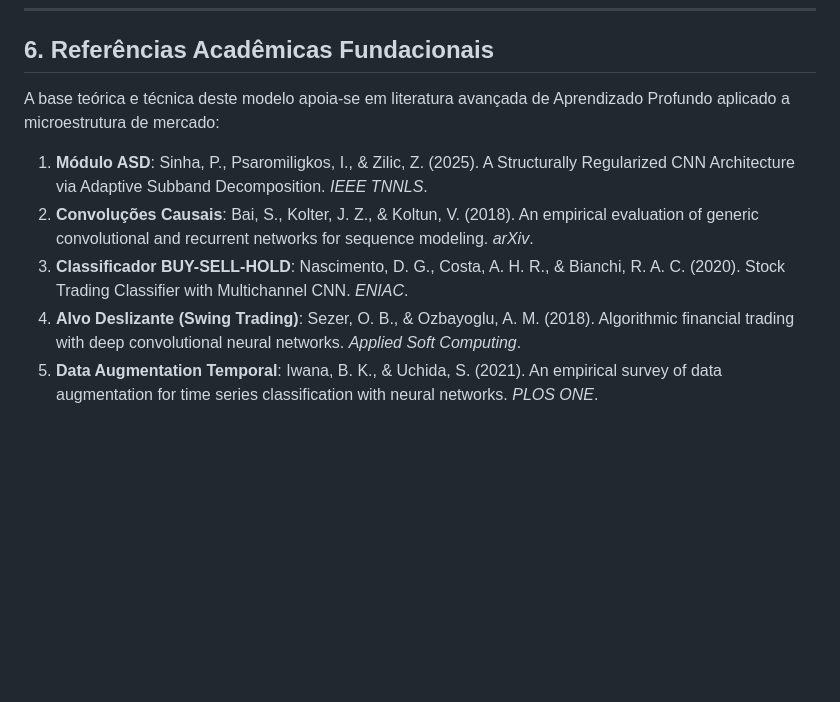
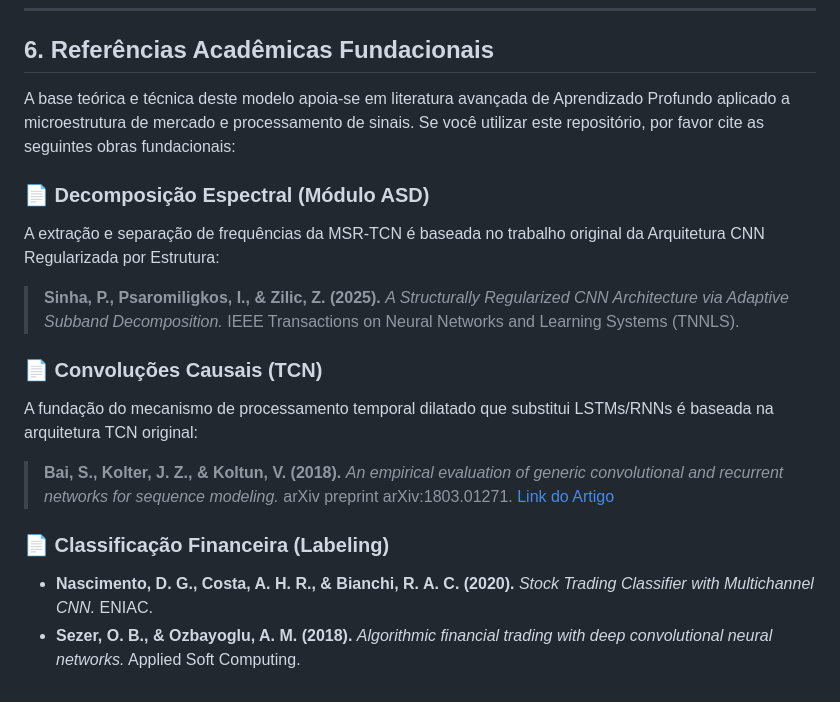
Before and after one commit to jpmsilva1/MSR_TCN, a Markdown page: README.md, the part around the change. GitHub-like rendering; blank space fills up the shorter version.

Commit message:
docs: Adiciona citacoes completas de TCN, ASD e Labeling

```diff
--- a/README.md
+++ b/README.md
@@ -206,10 +206,16 @@ flowchart TD
 
 ## 6. Referências Acadêmicas Fundacionais
 
-A base teórica e técnica deste modelo apoia-se em literatura avançada de Aprendizado Profundo aplicado a microestrutura de mercado:
+A base teórica e técnica deste modelo apoia-se em literatura avançada de Aprendizado Profundo aplicado a microestrutura de mercado e processamento de sinais. Se você utilizar este repositório, por favor cite as seguintes obras fundacionais:
 
-1. **Módulo ASD**: Sinha, P., Psaromiligkos, I., & Zilic, Z. (2025). A Structurally Regularized CNN Architecture via Adaptive Subband Decomposition. *IEEE TNNLS*.
-2. **Convoluções Causais**: Bai, S., Kolter, J. Z., & Koltun, V. (2018). An empirical evaluation of generic convolutional and recurrent networks for sequence modeling. *arXiv*.
-3. **Classificador BUY-SELL-HOLD**: Nascimento, D. G., Costa, A. H. R., & Bianchi, R. A. C. (2020). Stock Trading Classifier with Multichannel CNN. *ENIAC*.
-4. **Alvo Deslizante (Swing Trading)**: Sezer, O. B., & Ozbayoglu, A. M. (2018). Algorithmic financial trading with deep convolutional neural networks. *Applied Soft Computing*.
-5. **Data Augmentation Temporal**: Iwana, B. K., & Uchida, S. (2021). An empirical survey of data augmentation for time series classification with neural networks. *PLOS ONE*.
+### 📄 Decomposição Espectral (Módulo ASD)
+A extração e separação de frequências da MSR-TCN é baseada no trabalho original da Arquitetura CNN Regularizada por Estrutura:
+> **Sinha, P., Psaromiligkos, I., & Zilic, Z. (2025).** *A Structurally Regularized CNN Architecture via Adaptive Subband Decomposition.* IEEE Transactions on Neural Networks and Learning Systems (TNNLS).
+
+### 📄 Convoluções Causais (TCN)
+A fundação do mecanismo de processamento temporal dilatado que substitui LSTMs/RNNs é baseada na arquitetura TCN original:
+> **Bai, S., Kolter, J. Z., & Koltun, V. (2018).** *An empirical evaluation of generic convolutional and recurrent networks for sequence modeling.* arXiv preprint arXiv:1803.01271. [Link do Artigo](https://arxiv.org/abs/1803.01271)
+
+### 📄 Classificação Financeira (Labeling)
+- **Nascimento, D. G., Costa, A. H. R., & Bianchi, R. A. C. (2020).** *Stock Trading Classifier with Multichannel CNN.* ENIAC.
+- **Sezer, O. B., & Ozbayoglu, A. M. (2018).** *Algorithmic financial trading with deep convolutional neural networks.* Applied Soft Computing.
```
